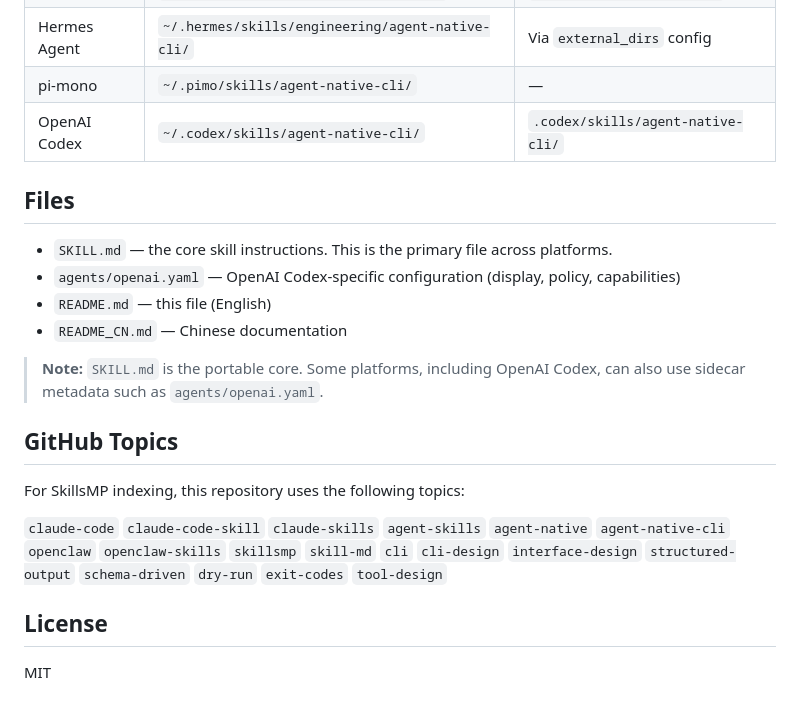
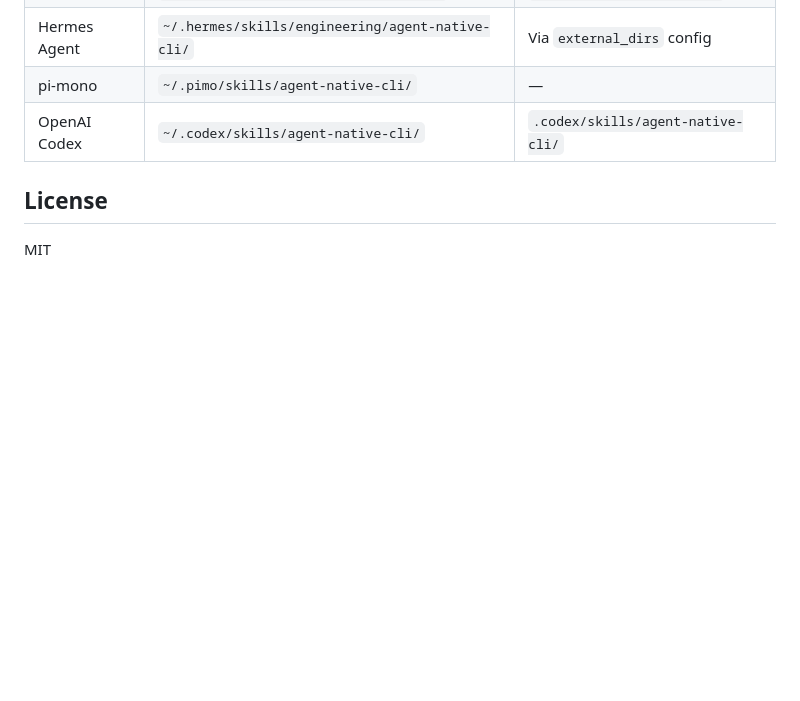
Before and after one commit to Agents365-ai/agent-native-cli, a Markdown page: README.md, the part around the change. GitHub-like rendering; blank space fills up the shorter version.

Commit message:
docs: remove Files and GitHub Topics sections from README files

```diff
--- a/README.md
+++ b/README.md
@@ -132,21 +132,6 @@ skills install agent-native-cli
 | pi-mono | `~/.pimo/skills/agent-native-cli/` | — |
 | OpenAI Codex | `~/.codex/skills/agent-native-cli/` | `.codex/skills/agent-native-cli/` |
 
-## Files
-
-- `SKILL.md` — the core skill instructions. This is the primary file across platforms.
-- `agents/openai.yaml` — OpenAI Codex-specific configuration (display, policy, capabilities)
-- `README.md` — this file (English)
-- `README_CN.md` — Chinese documentation
-
-> **Note:** `SKILL.md` is the portable core. Some platforms, including OpenAI Codex, can also use sidecar metadata such as `agents/openai.yaml`.
-
-## GitHub Topics
-
-For SkillsMP indexing, this repository uses the following topics:
-
-`claude-code` `claude-code-skill` `claude-skills` `agent-skills` `agent-native` `agent-native-cli` `openclaw` `openclaw-skills` `skillsmp` `skill-md` `cli` `cli-design` `interface-design` `structured-output` `schema-driven` `dry-run` `exit-codes` `tool-design`
-
 ## License
 
 MIT
```
Also changed, not shown: README_CN.md (+0 -15 lines).
